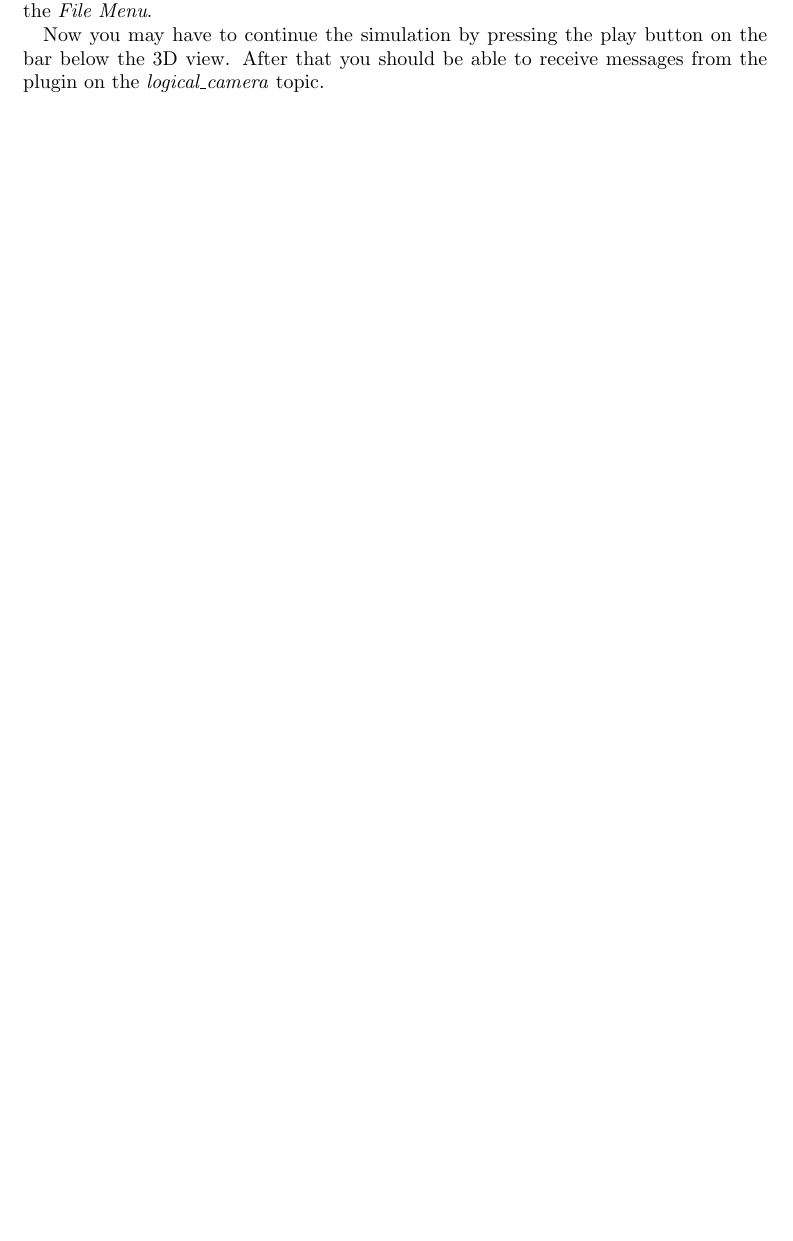
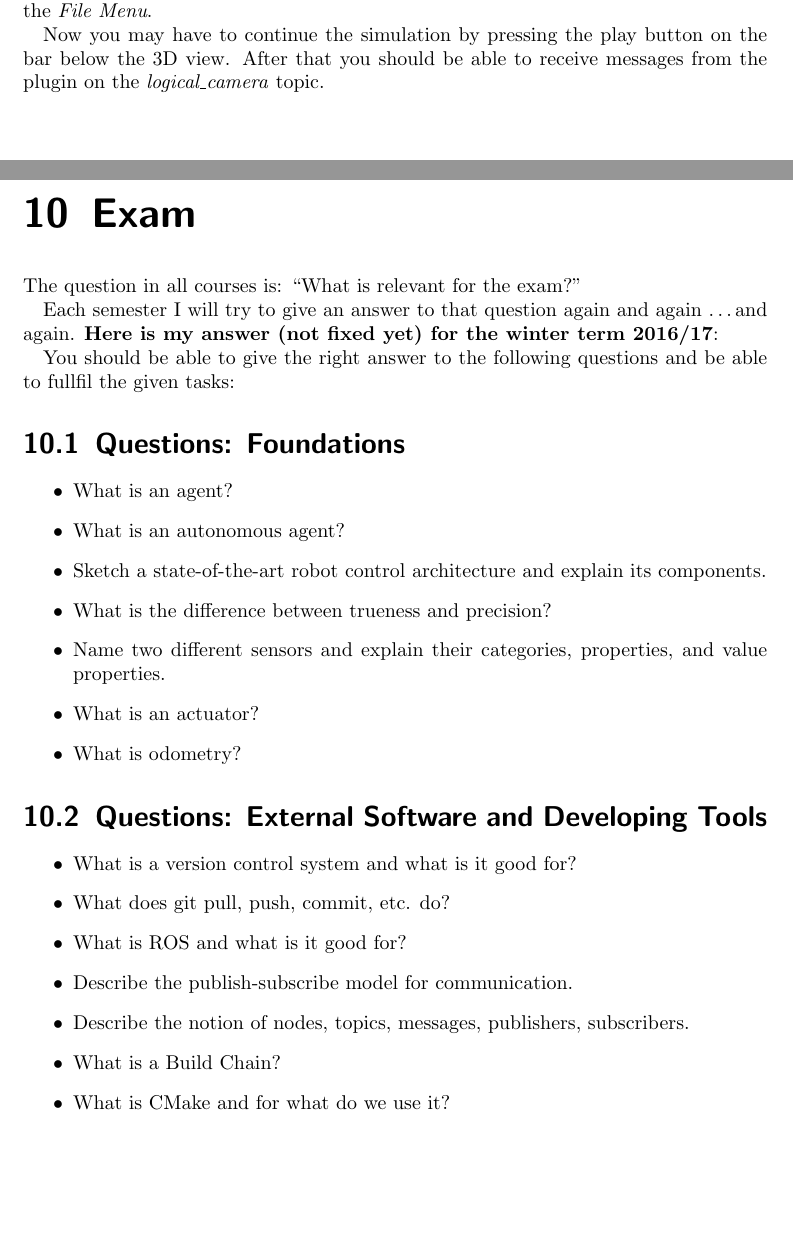
Before and after one commit to dasys-lab/cnc-turtlebots, a LaTeX thesis (doc/latex/Software_Reference_Book.tex, which reads doc/latex/Exam.tex): part of page 33 of 33 before the commit and two parts of pages 33 and 34 of 35 after it, the two joined at a grey line, cut so that both start at the same text, the shorter picture padded with empty space. Compiled offline with pdfLaTeX.

Commit message:
- written some exam questions

```diff
--- /dev/null
+++ b/doc/latex/Exam.tex
@@ -0,0 +1,34 @@
+\chapter{Exam}
+\label{chap:Exam}
+
+The question in all courses is: ``What is relevant for the exam?''
+
+Each semester I will try to give an answer to that question again and again \ldots and again. \textbf{Here is my answer (not fixed yet) for the winter term 2016/17}:
+
+You should be able to give the right answer to the following questions and be able to fullfil the given tasks:
+
+\section{Questions: Foundations}
+\label{sec:questions_foundations}
+
+\begin{itemize}
+ \item What is an agent?
+ \item What is an autonomous agent?
+ \item Sketch a state-of-the-art robot control architecture and explain its components.
+ \item What is the difference between trueness and precision?
+ \item Name two different sensors and explain their categories, properties, and value properties.
+ \item What is an actuator?
+ \item What is odometry?
+\end{itemize}
+
+\section{Questions: External Software and Developing Tools}
+\label{sec:questions_tools}
+
+\begin{itemize}
+ \item What is a version control system and what is it good for?
+ \item What does git pull, push, commit, etc. do?
+ \item What is ROS and what is it good for?
+ \item Describe the publish-subscribe model for communication.
+ \item Describe the notion of nodes, topics, messages, publishers, subscribers.
+ \item What is a Build Chain?
+ \item What is CMake and for what do we use it?
+\end{itemize}
```
Also changed, not shown: doc/latex/Software_Reference_Book.tex (+2 -0 lines), doc/latex/Exam.tex (24 more changed lines), 1 other file.
